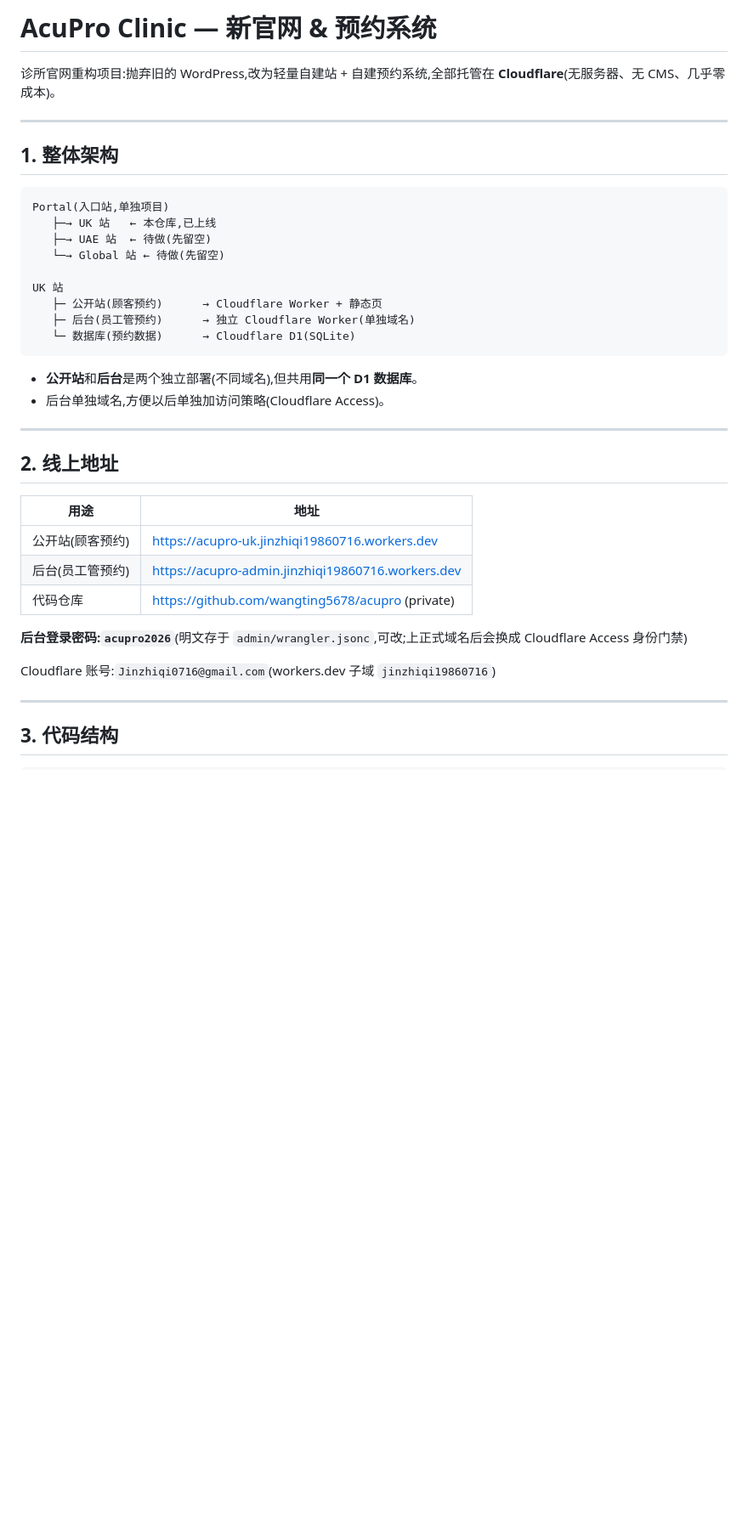
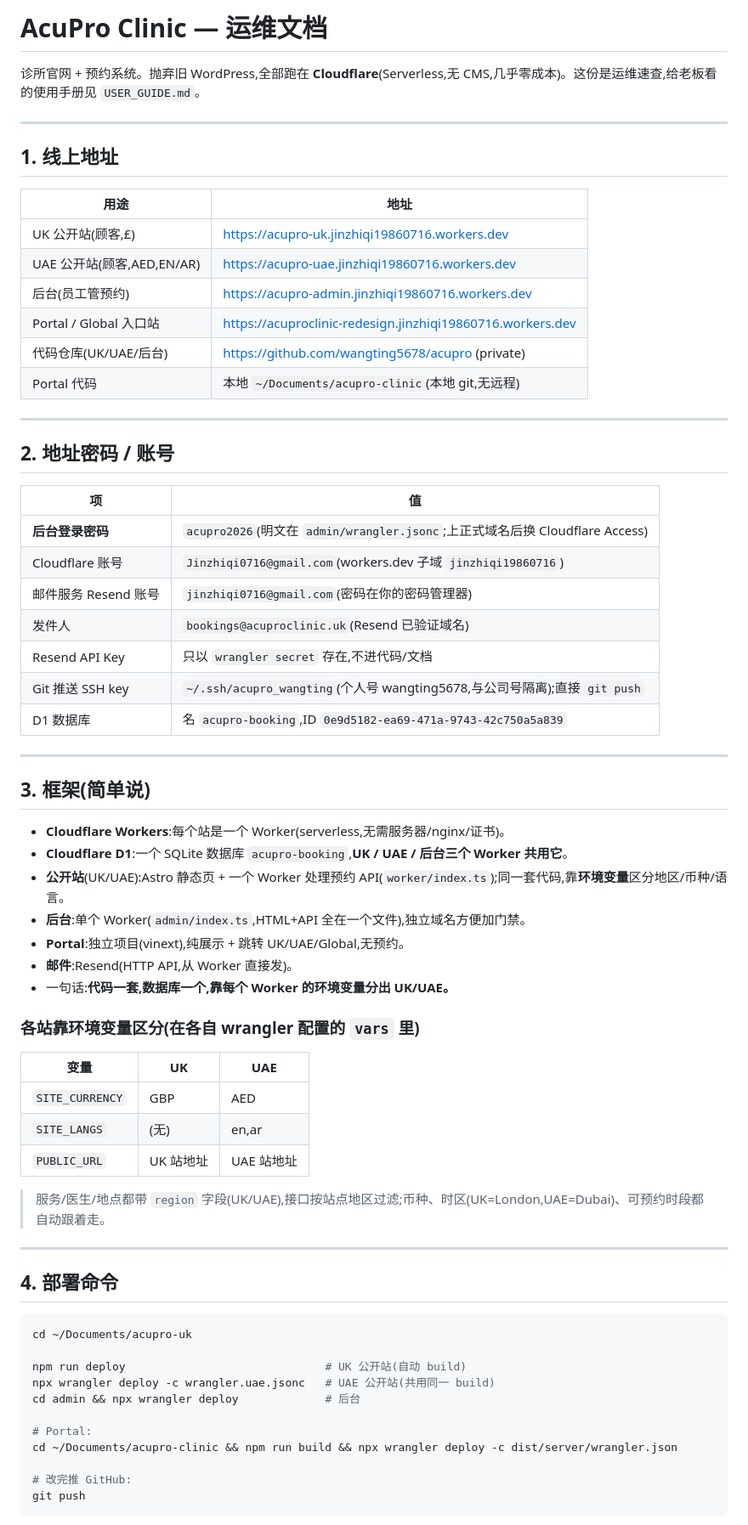
Before and after one commit to wangting5678/acupro, a Markdown page: README.md, the part around one of its changes. Shown at 85% size. Drawn GitHub-style; blank space fills up the shorter version.

Commit message:
docs: refresh ops README (current architecture, all sites, credentials) + add USER_GUIDE.md for staff/boss
Co-Authored-By: Claude Opus 4.8 <noreply@anthropic.com>

````diff
--- a/README.md
+++ b/README.md
@@ -1,40 +1,71 @@
-# AcuPro Clinic — 新官网 & 预约系统
+# AcuPro Clinic — 运维文档
 
-诊所官网重构项目:抛弃旧的 WordPress,改为轻量自建站 + 自建预约系统,全部托管在 **Cloudflare**(无服务器、无 CMS、几乎零成本)。
+诊所官网 + 预约系统。抛弃旧 WordPress,全部跑在 **Cloudflare**(Serverless,无 CMS,几乎零成本)。这份是运维速查,给老板看的使用手册见 `USER_GUIDE.md`。
 
 ---
 
-## 1. 整体架构
+## 1. 线上地址
 
-```
-Portal(入口站,单独项目)
-   ├─→ UK 站   ← 本仓库,已上线
-   ├─→ UAE 站  ← 待做(先留空)
-   └─→ Global 站 ← 待做(先留空)
-
-UK 站
-   ├─ 公开站(顾客预约)      → Cloudflare Worker + 静态页
-   ├─ 后台(员工管预约)      → 独立 Cloudflare Worker(单独域名)
-   └─ 数据库(预约数据)      → Cloudflare D1(SQLite)
-```
-
-- **公开站**和**后台**是两个独立部署(不同域名),但共用**同一个 D1 数据库**。
-- 后台单独域名,方便以后单独加访问策略(Cloudflare Access)。
+| 用途 | 地址 |
+| --- | --- |
+| UK 公开站(顾客,£) | https://acupro-uk.jinzhiqi19860716.workers.dev |
+| UAE 公开站(顾客,AED,EN/AR) | https://acupro-uae.jinzhiqi19860716.workers.dev |
+| 后台(员工管预约) | https://acupro-admin.jinzhiqi19860716.workers.dev |
+| Portal / Global 入口站 | https://acuproclinic-redesign.jinzhiqi19860716.workers.dev |
+| 代码仓库(UK/UAE/后台) | https://github.com/wangting5678/acupro (private) |
+| Portal 代码 | 本地 `~/Documents/acupro-clinic`(本地 git,无远程) |
 
 ---
 
-## 2. 线上地址
+## 2. 地址密码 / 账号
 
-| 用途 | 地址 |
+| 项 | 值 |
 | --- | --- |
-| 公开站(顾客预约) | https://acupro-uk.jinzhiqi19860716.workers.dev |
-| 后台(员工管预约) | https://acupro-admin.jinzhiqi19860716.workers.dev |
-| 代码仓库 | https://github.com/wangting5678/acupro (private) |
-
-**后台登录密码:`acupro2026`**(明文存于 `admin/wrangler.jsonc`,可改;上正式域名后会换成 Cloudflare Access 身份门禁)
-
-Cloudflare 账号:`Jinzhiqi0716@gmail.com`(workers.dev 子域 `jinzhiqi19860716`)
+| **后台登录密码** | `acupro2026`(明文在 `admin/wrangler.jsonc`;上正式域名后换 Cloudflare Access) |
+| Cloudflare 账号 | `Jinzhiqi0716@gmail.com`(workers.dev 子域 `jinzhiqi19860716`) |
+| 邮件服务 Resend 账号 | `jinzhiqi0716@gmail.com`(密码在你的密码管理器) |
+| 发件人 | `bookings@acuproclinic.uk`(Resend 已验证域名) |
+| Resend API Key | 只以 `wrangler secret` 存在,不进代码/文档 |
+| Git 推送 SSH key | `~/.ssh/acupro_wangting`(个人号 wangting5678,与公司号隔离);直接 `git push` |
+| D1 数据库 | 名 `acupro-booking`,ID `0e9d5182-ea69-471a-9743-42c750a5a839` |
 
 ---
 
-## 3. 代码结构
+## 3. 框架(简单说)
+
+- **Cloudflare Workers**:每个站是一个 Worker(serverless,无需服务器/nginx/证书)。
+- **Cloudflare D1**:一个 SQLite 数据库 `acupro-booking`,**UK / UAE / 后台三个 Worker 共用它**。
+- **公开站**(UK/UAE):Astro 静态页 + 一个 Worker 处理预约 API(`worker/index.ts`);同一套代码,靠**环境变量**区分地区/币种/语言。
+- **后台**:单个 Worker(`admin/index.ts`,HTML+API 全在一个文件),独立域名方便加门禁。
+- **Portal**:独立项目(vinext),纯展示 + 跳转 UK/UAE/Global,无预约。
+- **邮件**:Resend(HTTP API,从 Worker 直接发)。
+- 一句话:**代码一套,数据库一个,靠每个 Worker 的环境变量分出 UK/UAE。**
+
+### 各站靠环境变量区分(在各自 wrangler 配置的 `vars` 里)
+
+| 变量 | UK | UAE |
+| --- | --- | --- |
+| `SITE_CURRENCY` | GBP | AED |
+| `SITE_LANGS` | (无) | en,ar |
+| `PUBLIC_URL` | UK 站地址 | UAE 站地址 |
+
+> 服务/医生/地点都带 `region` 字段(UK/UAE),接口按站点地区过滤;币种、时区(UK=London,UAE=Dubai)、可预约时段都自动跟着走。
+
+---
+
+## 4. 部署命令
+
+```bash
+cd ~/Documents/acupro-uk
+
+npm run deploy                              # UK 公开站(自动 build)
+npx wrangler deploy -c wrangler.uae.jsonc   # UAE 公开站(共用同一 build)
+cd admin && npx wrangler deploy             # 后台
+
+# Portal:
+cd ~/Documents/acupro-clinic && npm run build && npx wrangler deploy -c dist/server/wrangler.json
+
+# 改完推 GitHub:
+git push
+```
+
````
Also changed, not shown: other parts of README.md (+36 -104 lines), USER_GUIDE.md (added, +83 -0 lines).
